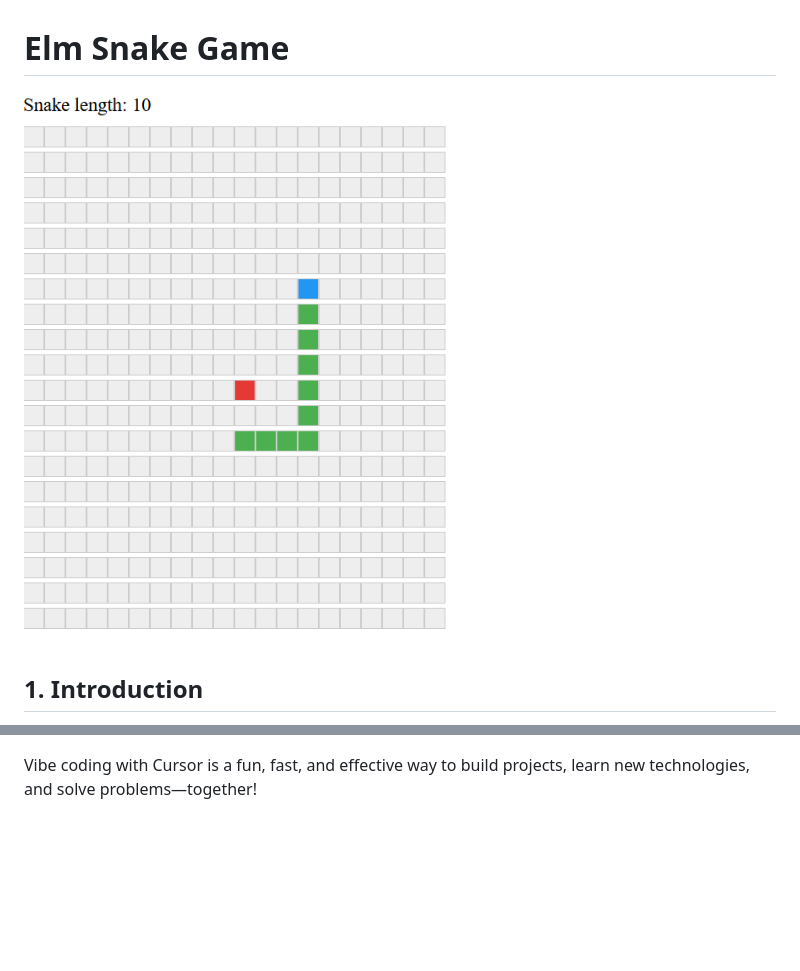
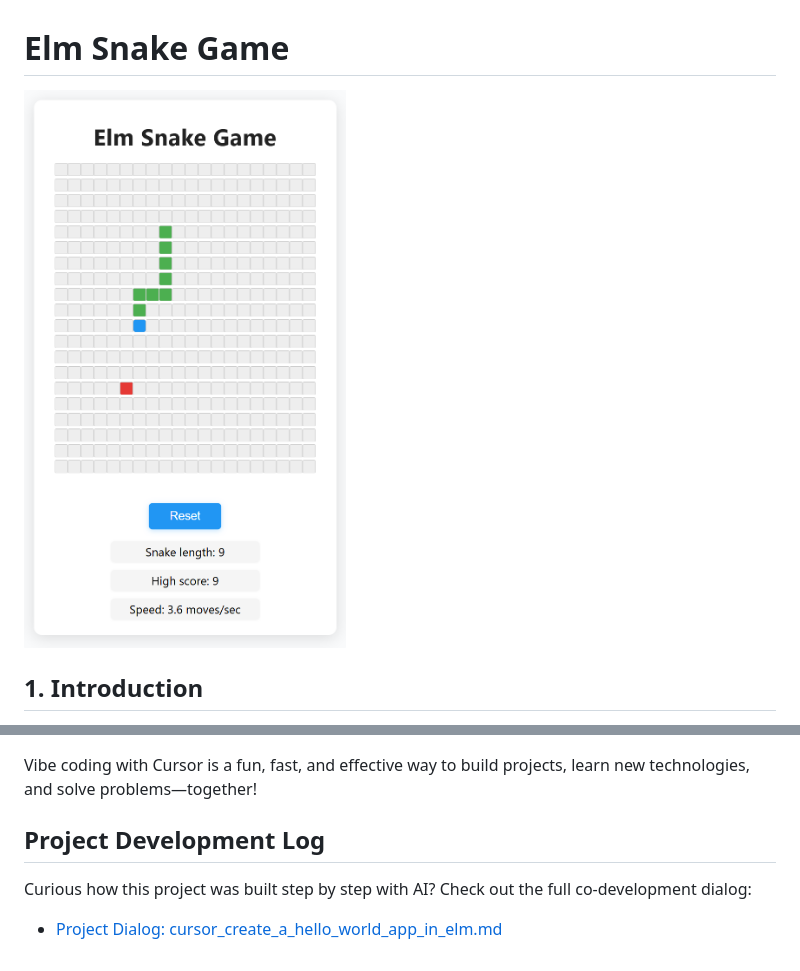
Before and after one commit to finnpedersenkazes/elm-snake, a Markdown page: README.md, 2 parts joined by grey strips. Rendered like a GitHub page; pictures changed too: ElmSnakeGame.png; blank space fills up the shorter version.

```diff
--- a/README.md
+++ b/README.md
@@ -67,3 +67,9 @@ This is a classic Snake game implemented in Elm, inspired by the version found o
 - **Critical thinking:** The AI is powerful, but you should still review suggestions, test changes, and make decisions.
 
 Vibe coding with Cursor is a fun, fast, and effective way to build projects, learn new technologies, and solve problems—together!
+
+## Project Development Log
+
+Curious how this project was built step by step with AI? Check out the full co-development dialog:
+
+- [Project Dialog: cursor_create_a_hello_world_app_in_elm.md](cursor_create_a_hello_world_app_in_elm.md)
```
Also changed, not shown: 2 other files.
